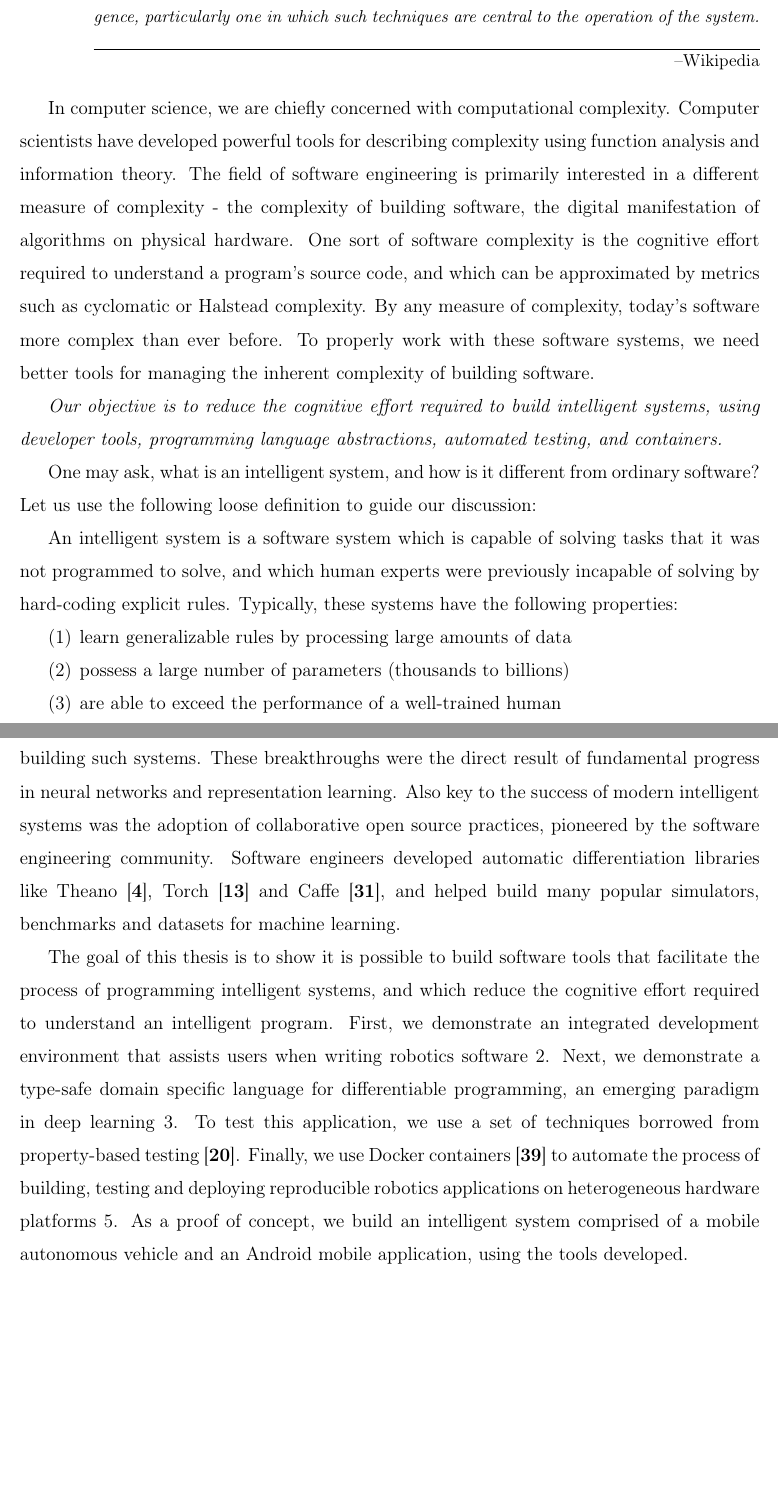
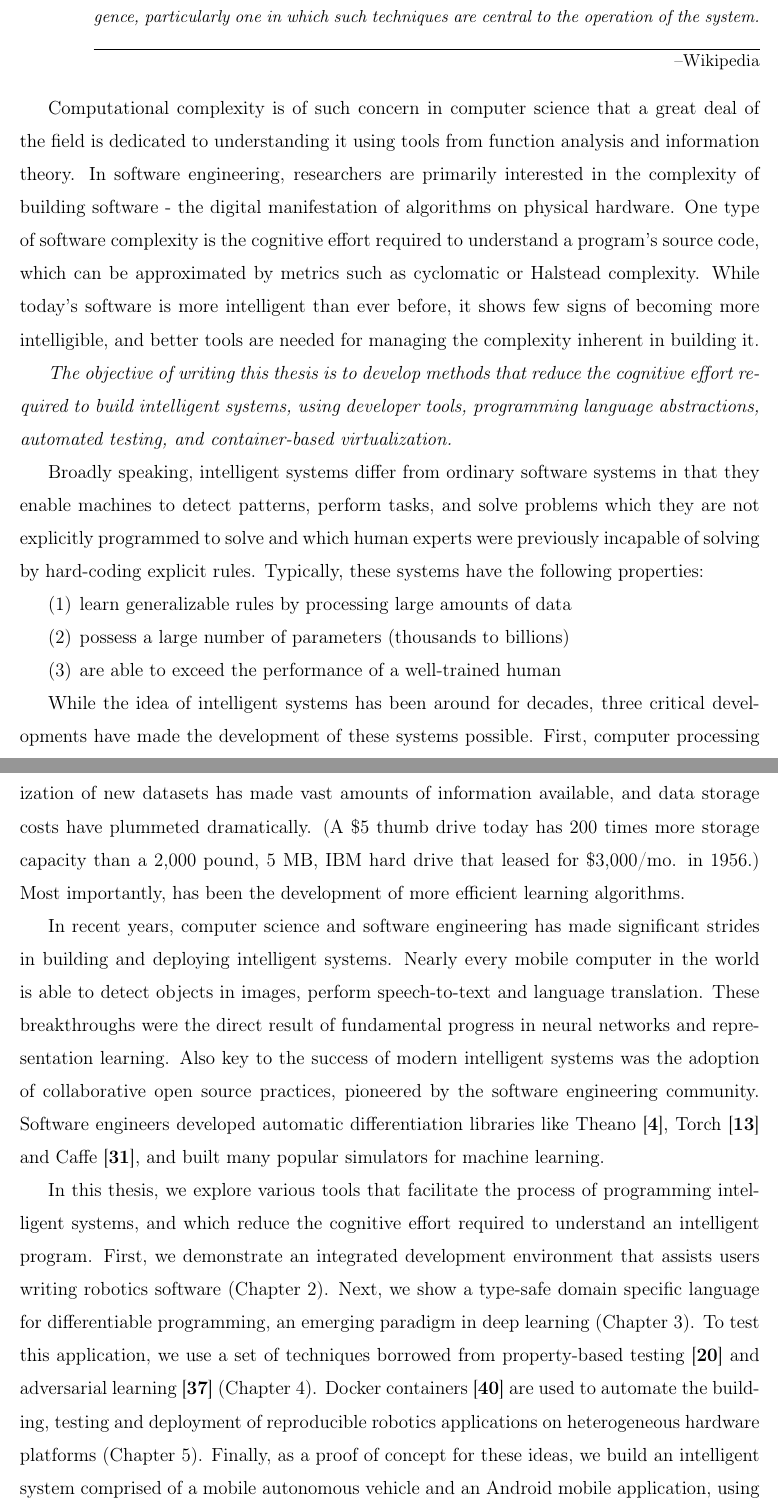
Before and after one commit to breandan/kotlingrad, a LaTeX thesis (latex/thesis/thesis.tex): two parts of pages 17 and 18 of 73, joined at a grey line, cut so that both start at the same text, the shorter picture padded with empty space. Compiled offline with pdfLaTeX.

Commit message:
intro readability improvements

```diff
--- a/latex/thesis/thesis.tex
+++ b/latex/thesis/thesis.tex
@@ -226,13 +226,11 @@
 \setlength{\epigraphwidth}{0.9\textwidth}
 \epigraph{Intelligent system: \textit{A computer system that uses techniques derived from artificial intelligence, particularly one in which such techniques are central to the operation of the system.}}{\begin{flushright}--Wikipedia\end{flushright}}
 
-In computer science, we are chiefly concerned with computational complexity. Computer scientists have developed powerful tools for describing complexity using function analysis and information theory. The field of software engineering is primarily interested in a different measure of complexity - the complexity of building software, the digital manifestation of algorithms on physical hardware. One sort of software complexity is the cognitive effort required to understand a program's source code, and which can be approximated by metrics such as cyclomatic or Halstead complexity. By any measure of complexity, today's software more complex than ever before. To properly work with these software systems, we need better tools for managing the inherent complexity of building software.
+Computational complexity is of such concern in computer science that a great deal of the field is dedicated to understanding it using tools from function analysis and information theory. In software engineering, researchers are primarily interested in the complexity of building software - the digital manifestation of algorithms on physical hardware. One type of software complexity is the cognitive effort required to understand a program’s source code, which can be approximated by metrics such as cyclomatic or Halstead complexity.  While today’s software is more intelligent than ever before, it shows few signs of becoming more intelligible, and better tools are needed for managing the complexity inherent in building it.
 
-\textit{Our objective is to reduce the cognitive effort required to build intelligent systems, using developer tools, programming language abstractions, automated testing, and containers.}
+\textit{The objective of writing this thesis is to develop methods that reduce the cognitive effort required to build intelligent systems, using developer tools, programming language abstractions, automated testing, and container-based virtualization.}
 
-One may ask, what is an intelligent system, and how is it different from ordinary software? Let us use the following loose definition to guide our discussion:
-
-An intelligent system is a software system which is capable of solving tasks that it was not programmed to solve, and which human experts were previously incapable of solving by hard-coding explicit rules. Typically, these systems have the following properties:
+Broadly speaking, intelligent systems differ from ordinary software systems in that they enable machines to detect patterns, perform tasks, and solve problems which they are not explicitly programmed to solve and which human experts were previously incapable of solving by hard-coding explicit rules. Typically, these systems have the following properties:
 
 \begin{enumerate}
     \item learn generalizable rules by processing large amounts of data
@@ -240,9 +238,11 @@ An intelligent system is a software system which is capable of solving tasks tha
     \item are able to exceed the performance of a well-trained human
 \end{enumerate}
 
-In recent years, computer science and software engineering has made large strides in building such systems. These breakthroughs were the direct result of fundamental progress in neural networks and representation learning. Also key to the success of modern intelligent systems was the adoption of collaborative open source practices, pioneered by the software engineering community. Software engineers developed automatic differentiation libraries like Theano~\cite{DBLP:journals-corr-Al-RfouAAa16}, Torch~\cite{collobert2002torch} and Caffe~\cite{jia2014caffe}, and helped build many popular simulators, benchmarks and datasets for machine learning.
+While the idea of intelligent systems has been around for decades, three critical developments have made the development of these systems possible. First, computer processing power has become faster, cheaper, and much more readily available. Similarly, the digitalization of new datasets has made vast amounts of information available, and data storage costs have plummeted dramatically. (A \$5 thumb drive today has 200 times more storage capacity than a 2,000 pound, 5 MB, IBM hard drive that leased for \$3,000/mo. in 1956.) Most importantly, has been the development of more efficient learning algorithms.
 
-The goal of this thesis is to show it is possible to build software tools that facilitate the process of programming intelligent systems, and which reduce the cognitive effort required to understand an intelligent program. First, we demonstrate an integrated development environment that assists users when writing robotics software~\ref{ch:hatchery}. Next, we demonstrate a type-safe domain specific language for differentiable programming, an emerging paradigm in deep learning~\ref{ch:kotlingrad}. To test this application, we use a set of techniques borrowed from property-based testing~\cite{fink1997property}. Finally, we use Docker containers~\cite{merkel2014docker} to automate the process of building, testing and deploying reproducible robotics applications on heterogeneous hardware platforms~\ref{ch:ducker}. As a proof of concept, we build an intelligent system comprised of a mobile autonomous vehicle and an Android mobile application, using the tools developed.
+In recent years, computer science and software engineering has made significant strides in building and deploying intelligent systems. Nearly every mobile computer in the world is able to detect objects in images, perform speech-to-text and language translation. These breakthroughs were the direct result of fundamental progress in neural networks and representation learning. Also key to the success of modern intelligent systems was the adoption of collaborative open source practices, pioneered by the software engineering community. Software engineers developed automatic differentiation libraries like Theano~\cite{DBLP:journals-corr-Al-RfouAAa16}, Torch~\cite{collobert2002torch} and Caffe~\cite{jia2014caffe}, and built many popular simulators for machine learning.
+
+In this thesis, we explore various tools that facilitate the process of programming intelligent systems, and which reduce the cognitive effort required to understand an intelligent program. First, we demonstrate an integrated development environment that assists users writing robotics software (Chapter~\ref{ch:hatchery}). Next, we show a type-safe domain specific language for differentiable programming, an emerging paradigm in deep learning (Chapter~\ref{ch:kotlingrad}). To test this application, we use a set of techniques borrowed from property-based testing~\cite{fink1997property} and adversarial learning~\cite{lowd2005adversarial} (Chapter~\ref{ch:difftest}). Docker containers~\cite{merkel2014docker} are used to automate the building, testing and deployment of reproducible robotics applications on heterogeneous hardware platforms (Chapter~\ref{ch:ducker}). Finally, as a proof of concept for these ideas, we build an intelligent system comprised of a mobile autonomous vehicle and an Android mobile application, using the tools developed (Chapter~\ref{ch:case-study}).
 
 \section{Stages in the software development lifecycle}\label{sec:sldc-stages}
 
```
Also changed, not shown: latex/thesis/thesis.bib (+9 -0 lines), latex/thesis/thesis.tex (6 more changed lines).
